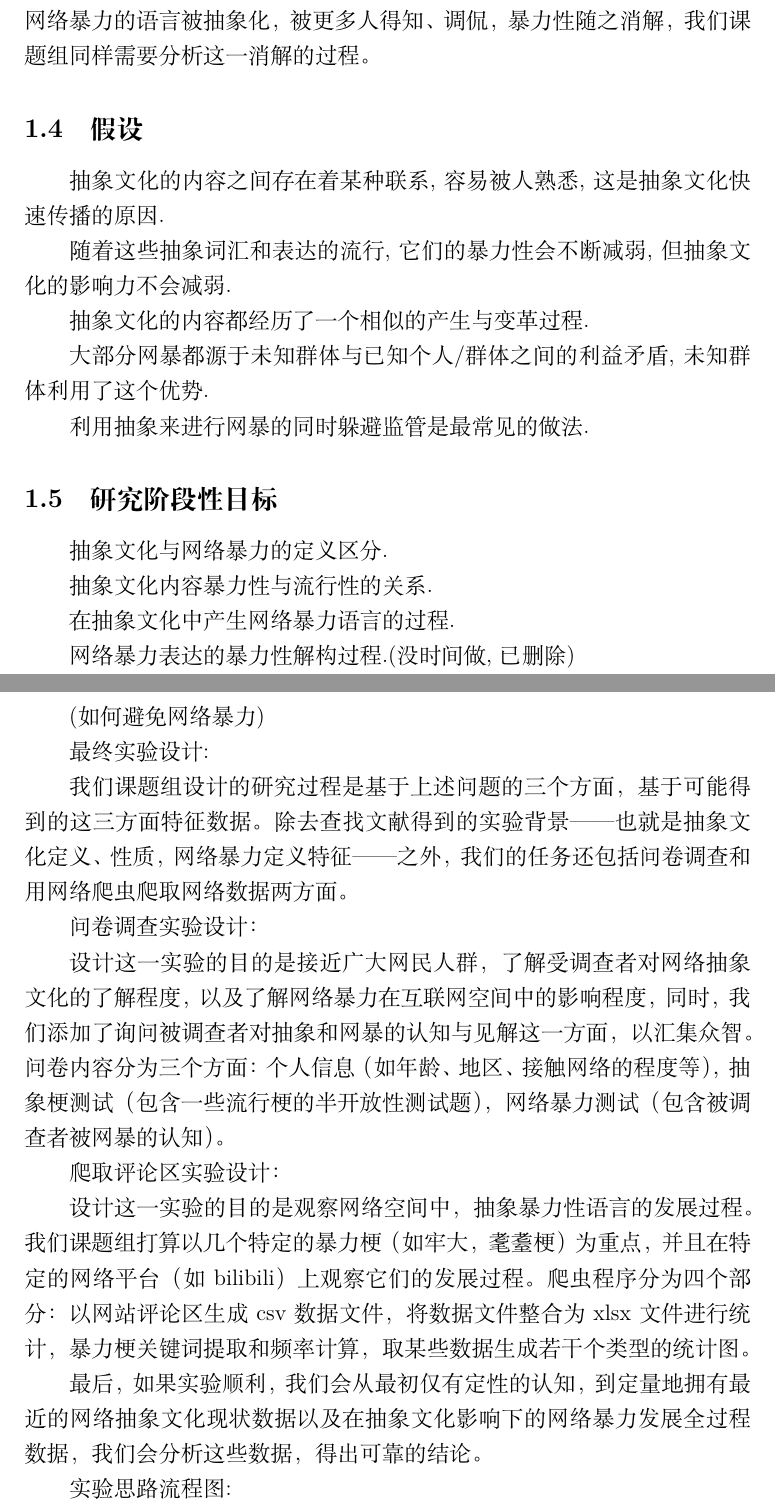
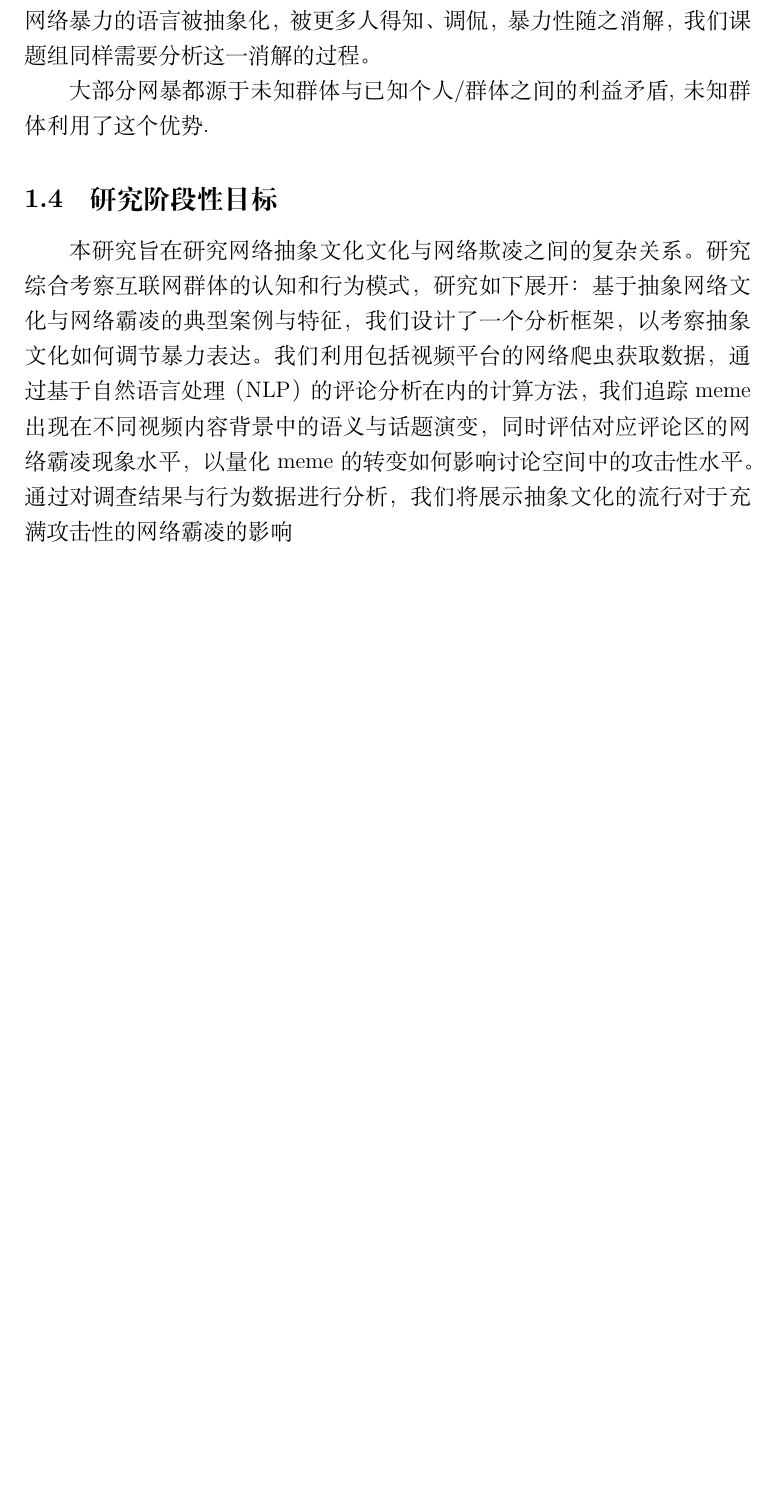
Before and after one commit to A-V-analysis/English-course, a LaTeX document (paper/original general.tex): two parts of pages 5 and 6 of 20 before the commit and part of page 5 of 19 after it, the two joined at a grey line, cut so that both start at the same text, the shorter picture padded with empty space. Compiled offline with XeLaTeX.

Commit message:
只有爬虫的中文版

```diff
--- a/paper/original general.tex
+++ b/paper/original general.tex
@@ -81,45 +81,25 @@
 
 然后，接着按时间顺序来看，网络暴力行为将会走出施暴人群的圈子，网络暴力的语言被抽象化，被更多人得知、调侃，暴力性随之消解，我们课题组同样需要分析这一消解的过程。
 
-\subsection{假设}%需要修改
+%\subsection{假设}需要修改
 
-抽象文化的内容之间存在着某种联系, 容易被人熟悉, 这是抽象文化快速传播的原因.
+%抽象文化的内容之间存在着某种联系, 容易被人熟悉, 这是抽象文化快速传播的原因.
 
-随着这些抽象词汇和表达的流行, 它们的暴力性会不断减弱, 但抽象文化的影响力不会减弱.
+%随着这些抽象词汇和表达的流行, 它们的暴力性会不断减弱, 但抽象文化的影响力不会减弱.（这其实可以放在结论相关部分）
 
-抽象文化的内容都经历了一个相似的产生与变革过程.
+%抽象文化的内容都经历了一个相似的产生与变革过程.
 
 大部分网暴都源于未知群体与已知个人/群体之间的利益矛盾, 未知群体利用了这个优势.
 
-利用抽象来进行网暴的同时躲避监管是最常见的做法.
+%利用抽象来进行网暴的同时躲避监管是最常见的做法.
 
 \subsection{研究阶段性目标}
 
-抽象文化与网络暴力的定义区分.
+本研究旨在研究网络抽象文化文化与网络欺凌之间的复杂关系。研究综合考察互联网群体的认知和行为模式，研究如下展开：
+基于抽象网络文化与网络霸凌的典型案例与特征，我们设计了一个分析框架，以考察抽象文化如何调节暴力表达。
+我们利用包括视频平台的网络爬虫获取数据，通过基于自然语言处理（NLP）的评论分析在内的计算方法，我们追踪meme出现在不同视频内容背景中的语义与话题演变，同时评估对应评论区的网络霸凌现象水平，以量化meme的转变如何影响讨论空间中的攻击性水平。
+通过对调查结果与行为数据进行分析，我们将展示抽象文化的流行对于充满攻击性的网络霸凌的影响
 
-抽象文化内容暴力性与流行性的关系.
-
-在抽象文化中产生网络暴力语言的过程.
-
-网络暴力表达的暴力性解构过程.(没时间做, 已删除)
-
-(如何避免网络暴力)
-
-最终实验设计:
-
-我们课题组设计的研究过程是基于上述问题的三个方面，基于可能得到的这三方面特征数据。除去查找文献得到的实验背景——也就是抽象文化定义、性质，网络暴力定义特征——之外，我们的任务还包括问卷调查和用网络爬虫爬取网络数据两方面。
-
-问卷调查实验设计：
-
-设计这一实验的目的是接近广大网民人群，了解受调查者对网络抽象文化的了解程度，以及了解网络暴力在互联网空间中的影响程度，同时，我们添加了询问被调查者对抽象和网暴的认知与见解这一方面，以汇集众智。问卷内容分为三个方面：个人信息（如年龄、地区、接触网络的程度等），抽象梗测试（包含一些流行梗的半开放性测试题），网络暴力测试（包含被调查者被网暴的认知）。
-
-爬取评论区实验设计：
-
-设计这一实验的目的是观察网络空间中，抽象暴力性语言的发展过程。我们课题组打算以几个特定的暴力梗（如牢大，耄耋梗）为重点，并且在特定的网络平台（如bilibili）上观察它们的发展过程。爬虫程序分为四个部分：以网站评论区生成csv数据文件，将数据文件整合为xlsx文件进行统计，暴力梗关键词提取和频率计算，取某些数据生成若干个类型的统计图。
-
-最后，如果实验顺利，我们会从最初仅有定性的认知，到定量地拥有最近的网络抽象文化现状数据以及在抽象文化影响下的网络暴力发展全过程数据，我们会分析这些数据，得出可靠的结论。
-
-实验思路流程图:
 
 \begin{figure}[htbp]
     \centering
```
